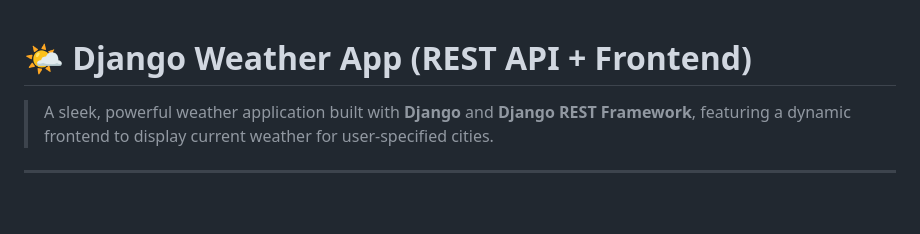
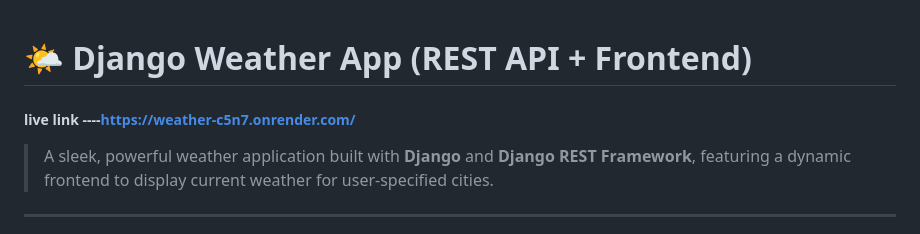
Before and after one commit to Sharatpsd/Django-Weather-App, a Markdown page: README.md, the part around the change. GitHub-like rendering; blank space fills up the shorter version.

```diff
--- a/README.md
+++ b/README.md
@@ -1,4 +1,5 @@
 # 🌤️ Django Weather App (REST API + Frontend)
+##### live link ----https://weather-c5n7.onrender.com/
 
 > A sleek, powerful weather application built with **Django** and **Django REST Framework**, featuring a dynamic frontend to display current weather for user-specified cities.
 
```
